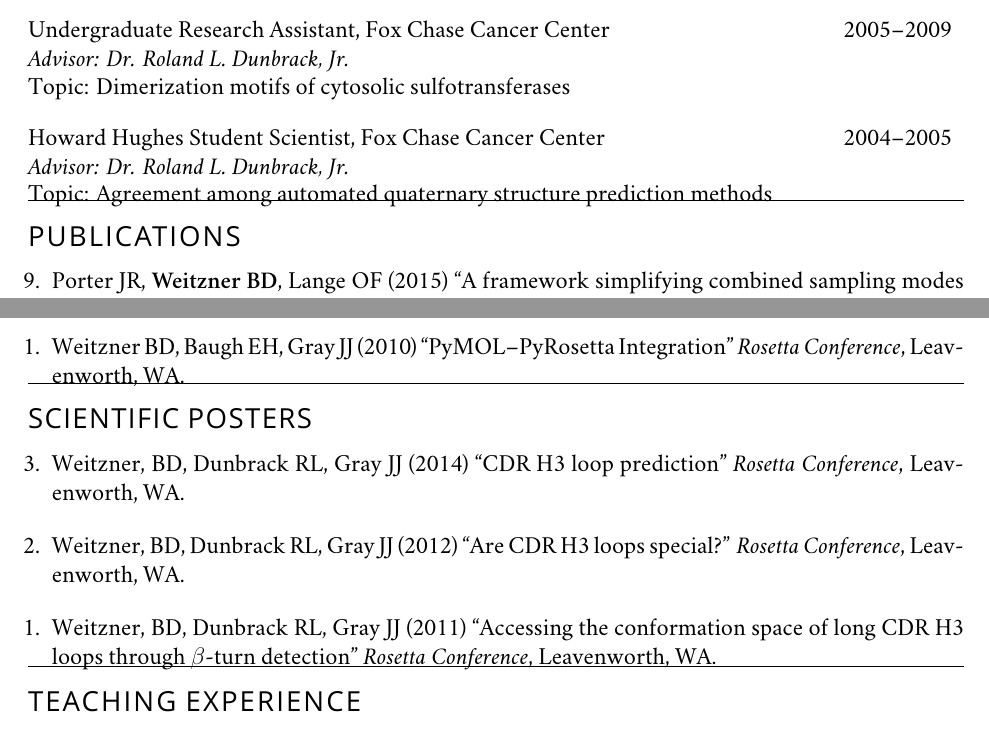
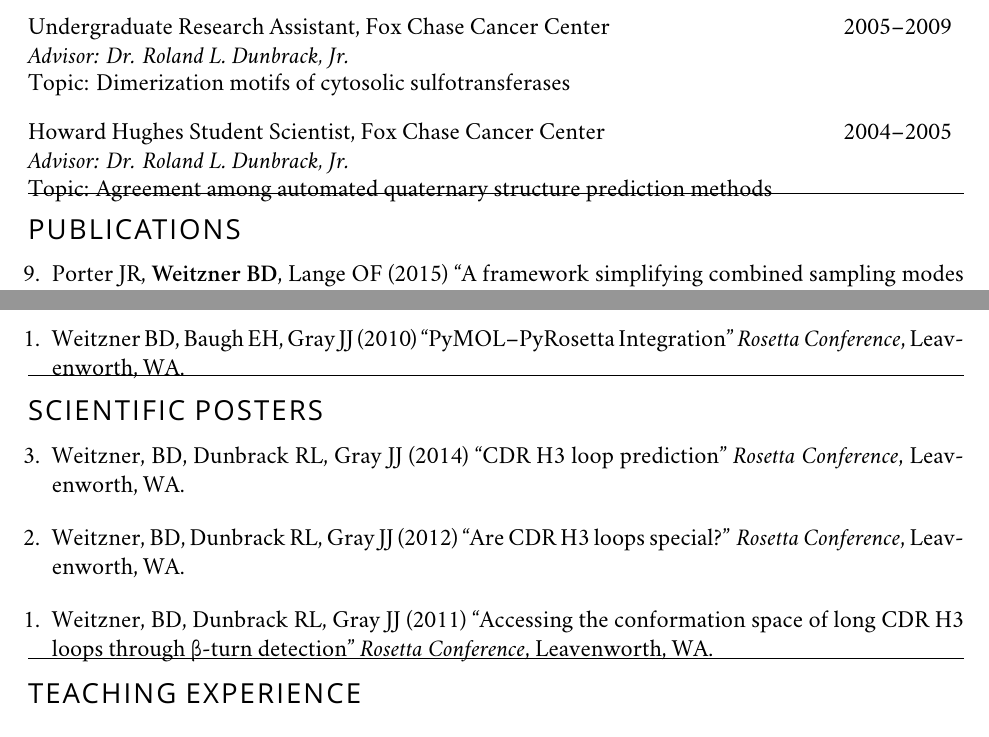
Before and after one commit to weitzner/CV, a LaTeX CV (cv.tex): two parts of pages 1 and 3 of 4, joined at a grey line, cut so that both start at the same text. Compiled offline with XeLaTeX; a missing font is replaced by an installed copy or a similar font.

Commit message:
Cleaning up the hacky shit I did to get this thing to look right. There are now no warnings when this document is compiled.

```diff
--- a/cv.tex
+++ b/cv.tex
@@ -4,6 +4,7 @@
 %\usepackage{mathpazo}
 \usepackage{fullpage}
 \usepackage{amsmath,amsfonts}
+\usepackage{textgreek}
 
 \usepackage{fontspec,xltxtra,xunicode}
 \defaultfontfeatures{Mapping=tex-text}
@@ -38,14 +39,14 @@
 \noindent
 \begin{tabular*}{\textwidth}{@{\extracolsep{\fill}}lr}
 		#1 & #2 \\
-\end{tabular*}\\#3\vspace{-0.25\baselineskip}\\\\}
+\end{tabular*}\newline#3\vspace{0.75\baselineskip}\par}
 
 \newcommand{\outreachitem}[4]{
 \noindent
 \begin{tabular*}{\textwidth}{@{\extracolsep{\fill}}lr}
 		#1 & #2 \\
-		#3\\
-\end{tabular*}\\#4\\\\}
+		#3 & \\
+\end{tabular*}\newline#4\vspace{0.75\baselineskip}\par}
 
 \newcommand{\researchitem}[4]{
 \outreachitem{#1}{#2}{\textit{#3}}{Topic: #4}}
@@ -85,7 +86,6 @@ brian.weitzner@jhu.edu}}
 \researchitem{Undergraduate Research Assistant, Fox Chase Cancer Center}{2005--2009}{Advisor: Dr. Roland L. Dunbrack, Jr.}{Dimerization motifs of cytosolic sulfotransferases}
 \researchitem{Howard Hughes Student Scientist, Fox Chase Cancer Center}{2004--2005}{Advisor: Dr. Roland L. Dunbrack, Jr.}{Agreement among automated quaternary structure prediction methods}
 
-\vspace{-\baselineskip}
 \section*{\allcapsspacing{Publications}}
 \begin{etaremune}
 \item Porter JR, \textbf{Weitzner BD}, Lange OF (2015) ``A framework simplifying combined sampling modes in Rosetta,'' \textit{in preparation}
@@ -130,11 +130,11 @@ brian.weitzner@jhu.edu}}
 \item Weitzner BD, Baugh EH, Gray JJ (2010) ``PyMOL--PyRosetta Integration'' \textit{Rosetta Conference}, Leavenworth, WA.
 \end{etaremune}
 
-\section*{\textsc{Scientific Posters}}
+\section*{\allcapsspacing{Scientific Posters}}
 \begin{etaremune}
 \item Weitzner, BD, Dunbrack RL, Gray JJ (2014) ``CDR H3 loop prediction'' \textit{Rosetta Conference}, Leavenworth, WA.
 \item Weitzner, BD, Dunbrack RL, Gray JJ (2012) ``Are CDR H3 loops special?'' \textit{Rosetta Conference}, Leavenworth, WA.
-\item Weitzner, BD, Dunbrack RL, Gray JJ (2011) ``Accessing the conformation space of long CDR H3 loops through $\beta$-turn detection'' \textit{Rosetta Conference}, Leavenworth, WA.
+\item Weitzner, BD, Dunbrack RL, Gray JJ (2011) ``Accessing the conformation space of long CDR H3 loops through \textbeta-turn detection'' \textit{Rosetta Conference}, Leavenworth, WA.
 \end{etaremune}
 
 \section*{\allcapsspacing{Teaching Experience}}
```
Also changed, not shown: cv.tex (1 more changed lines).
